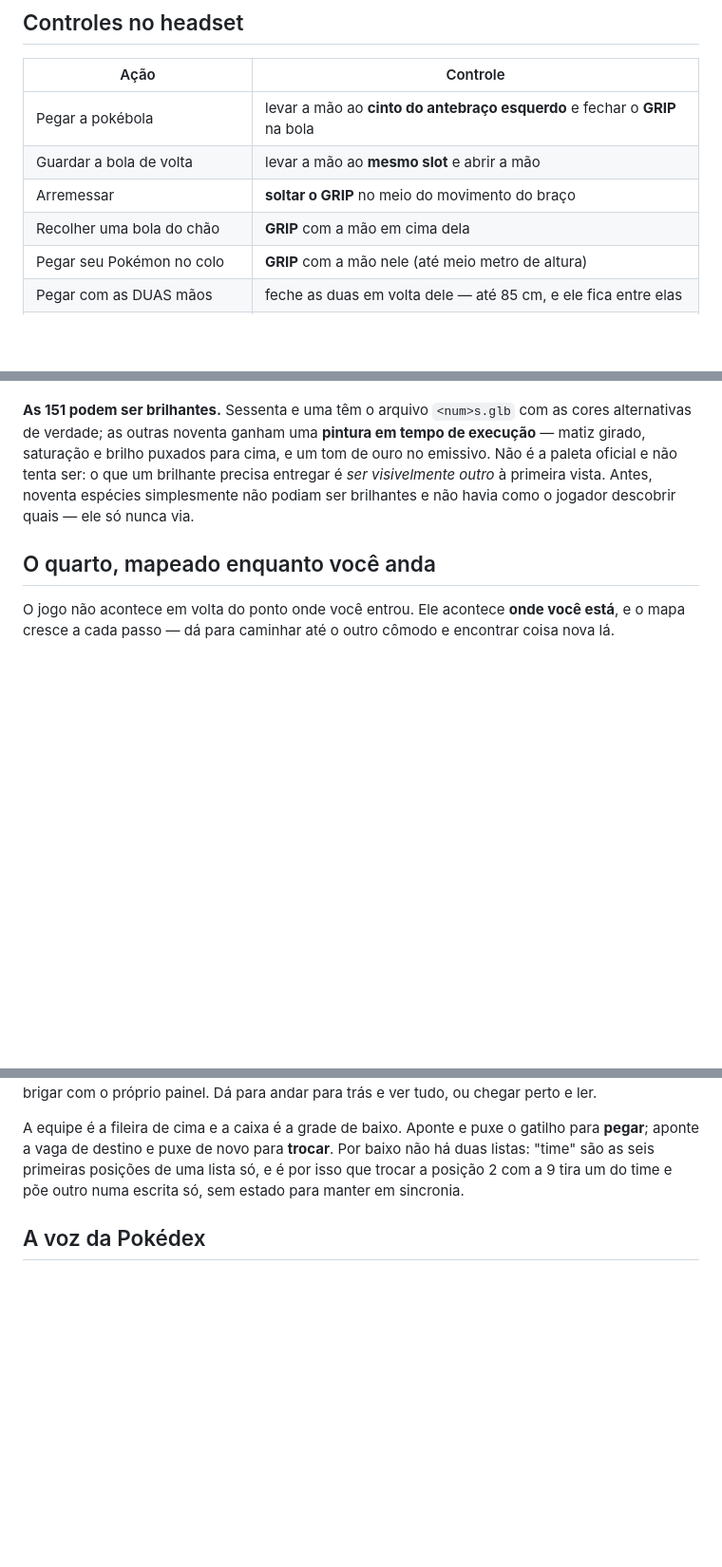
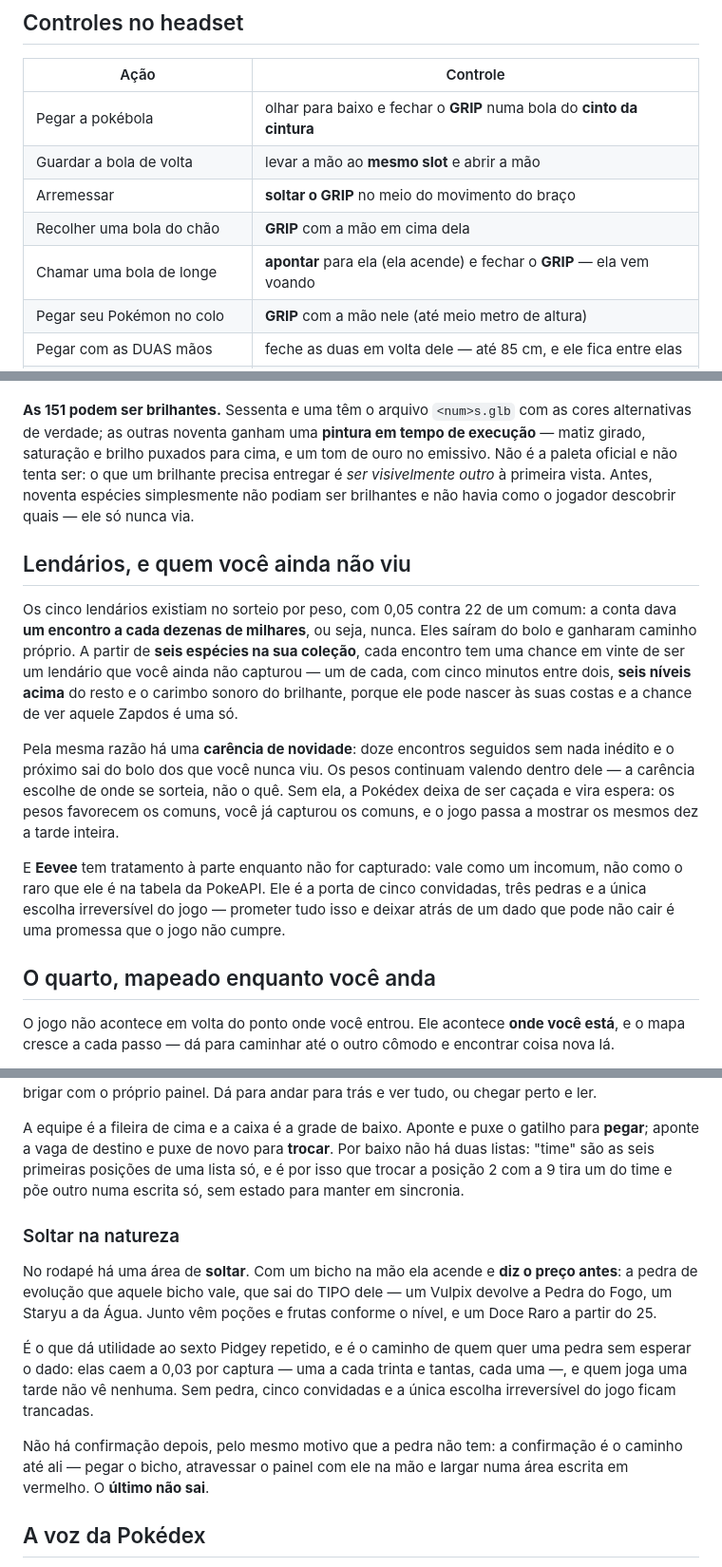
Before and after one commit to Cromyk/cromyk.github.io, a Markdown page: README.md, 3 parts joined by grey strips. Shown at 95% size. Drawn GitHub-style; blank space fills up the shorter version.

```diff
--- a/README.md
+++ b/README.md
@@ -70,10 +70,11 @@ sem pôr o headset a cada mudança:
 
 | Ação | Controle |
 |---|---|
-| Pegar a pokébola | levar a mão ao **cinto do antebraço esquerdo** e fechar o **GRIP** na bola |
+| Pegar a pokébola | olhar para baixo e fechar o **GRIP** numa bola do **cinto da cintura** |
 | Guardar a bola de volta | levar a mão ao **mesmo slot** e abrir a mão |
 | Arremessar | **soltar o GRIP** no meio do movimento do braço |
 | Recolher uma bola do chão | **GRIP** com a mão em cima dela |
+| Chamar uma bola de longe | **apontar** para ela (ela acende) e fechar o **GRIP** — ela vem voando |
 | Pegar seu Pokémon no colo | **GRIP** com a mão nele (até meio metro de altura) |
 | Pegar com as DUAS mãos | feche as duas em volta dele — até 85 cm, e ele fica entre elas |
 | Passar de uma mão para a outra | abra UMA das duas: ele fica na que continua fechada |
@@ -509,6 +512,28 @@ brilhante precisa entregar é *ser visivelmente outro* à primeira vista. Antes,
 noventa espécies simplesmente não podiam ser brilhantes e não havia como o
 jogador descobrir quais — ele só nunca via.
 
+## Lendários, e quem você ainda não viu
+
+Os cinco lendários existiam no sorteio por peso, com 0,05 contra 22 de um comum:
+a conta dava **um encontro a cada dezenas de milhares**, ou seja, nunca. Eles
+saíram do bolo e ganharam caminho próprio. A partir de **seis espécies na sua
+coleção**, cada encontro tem uma chance em vinte de ser um lendário que você
+ainda não capturou — um de cada, com cinco minutos entre dois, **seis níveis
+acima** do resto e o carimbo sonoro do brilhante, porque ele pode nascer às suas
+costas e a chance de ver aquele Zapdos é uma só.
+
+Pela mesma razão há uma **carência de novidade**: doze encontros seguidos sem
+nada inédito e o próximo sai do bolo dos que você nunca viu. Os pesos continuam
+valendo dentro dele — a carência escolhe de onde se sorteia, não o quê. Sem ela,
+a Pokédex deixa de ser caçada e vira espera: os pesos favorecem os comuns, você
+já capturou os comuns, e o jogo passa a mostrar os mesmos dez a tarde inteira.
+
+E **Eevee** tem tratamento à parte enquanto não for capturado: vale como um
+incomum, não como o raro que ele é na tabela da PokeAPI. Ele é a porta de cinco
+convidadas, três pedras e a única escolha irreversível do jogo — prometer tudo
+isso e deixar atrás de um dado que pode não cair é uma promessa que o jogo não
+cumpre.
+
 ## O quarto, mapeado enquanto você anda
 
 O jogo não acontece em volta do ponto onde você entrou. Ele acontece **onde você
@@ -689,6 +714,22 @@ Por baixo não há duas listas: "time" são as seis primeiras posições de uma
 só, e é por isso que trocar a posição 2 com a 9 tira um do time e põe outro numa
 escrita só, sem estado para manter em sincronia.
 
+### Soltar na natureza
+
+No rodapé há uma área de **soltar**. Com um bicho na mão ela acende e **diz o
+preço antes**: a pedra de evolução que aquele bicho vale, que sai do TIPO dele —
+um Vulpix devolve a Pedra do Fogo, um Staryu a da Água. Junto vêm poções e
+frutas conforme o nível, e um Doce Raro a partir do 25.
+
+É o que dá utilidade ao sexto Pidgey repetido, e é o caminho de quem quer uma
+pedra sem esperar o dado: elas caem a 0,03 por captura — uma a cada trinta e
+tantas, cada uma —, e quem joga uma tarde não vê nenhuma. Sem pedra, cinco
+convidadas e a única escolha irreversível do jogo ficam trancadas.
+
+Não há confirmação depois, pelo mesmo motivo que a pedra não tem: a confirmação
+é o caminho até ali — pegar o bicho, atravessar o painel com ele na mão e largar
+numa área escrita em vermelho. O **último não sai**.
+
 ## A voz da Pokédex
 
 Com a Pokédex aberta, o **gatilho lê a ficha em voz alta, em português**. Os
```
Also changed, not shown: other parts of README.md (+31 -1 lines), folha-paineis.png, folha-poses.png, 8 other files.
